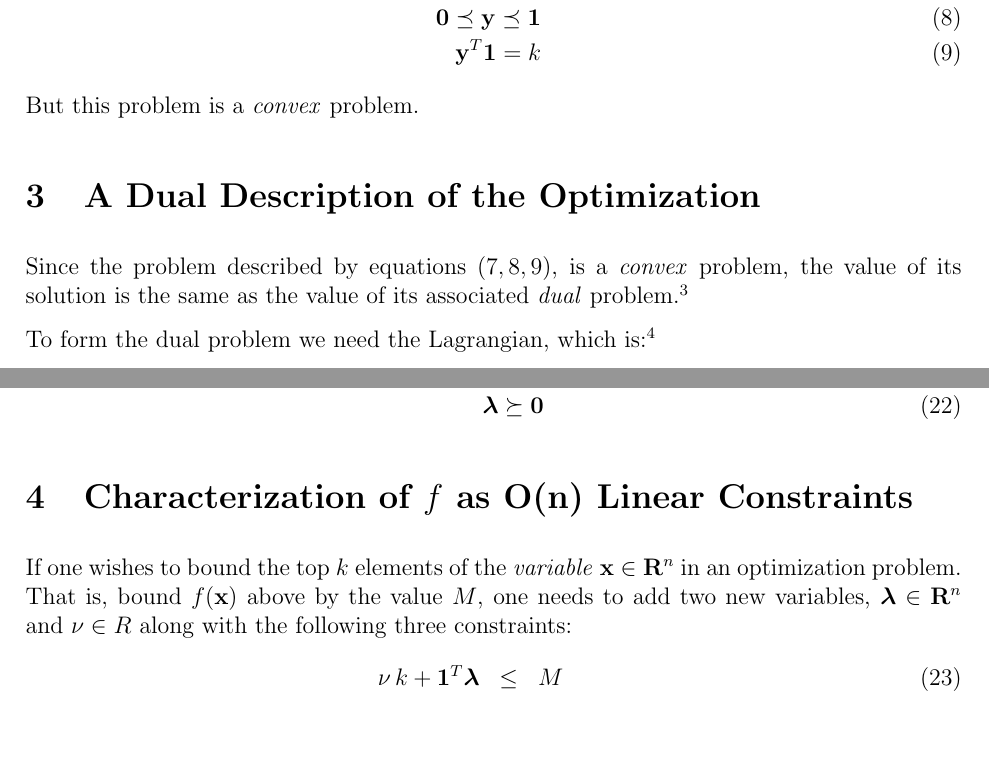
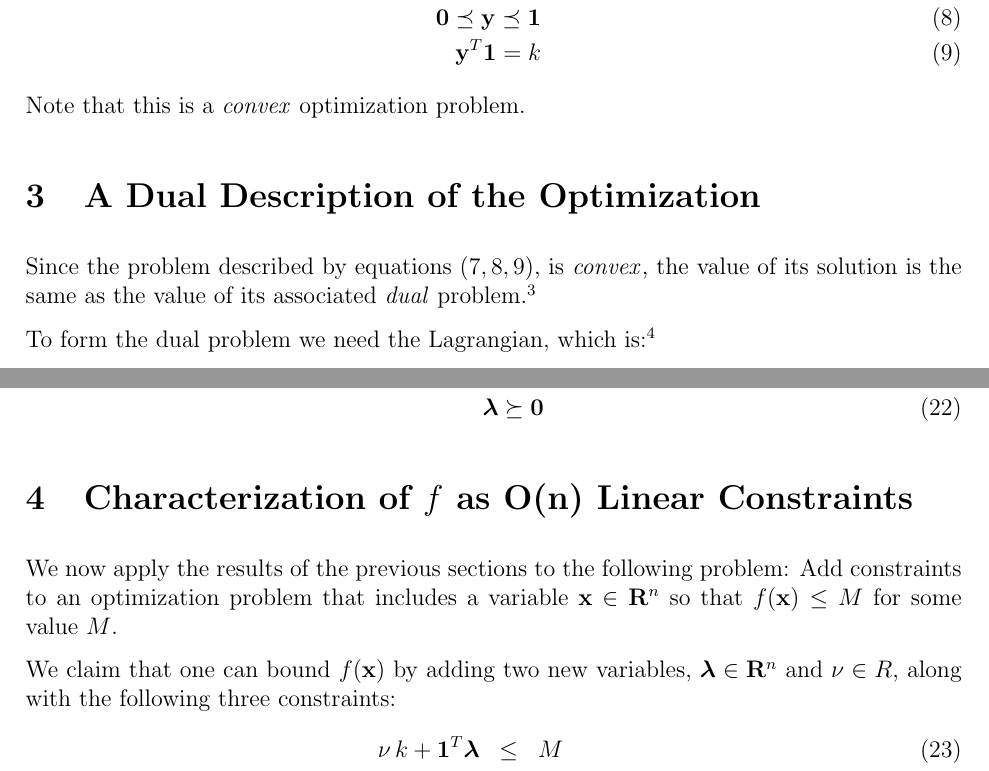
Before and after one commit to scottrsm/math, a LaTeX document (tex/diversification_contraints.tex): two parts of pages 3 and 5 of 6, joined at a grey line, cut so that both start at the same text, the shorter picture padded with empty space. Compiled offline with pdfLaTeX.

Commit message:
Word smithed the last section of the diversification_constraints.tex paper

```diff
--- a/tex/diversification_contraints.tex
+++ b/tex/diversification_contraints.tex
@@ -119,11 +119,11 @@ Note that the solution to continuous problem is the same as the associated probl
 	{\bf 0} \preceq {\bf y} \preceq {\bf 1} &&  \label{op2}\\
 	{\bf y}^T {\bf 1} =  k \label{op3} &&
 \end{eqnarray}
-But this problem is a {\it convex\/} problem.
+Note that this is a {\it convex\/} optimization problem.
 
 \section{A Dual Description of the Optimization}
 Since the problem described by equations ($\ref{op1}, \ref{op2}, \ref{op3}$), is
-a {\it convex\/} problem, the value of its solution is the same as the value of
+{\it convex\/}, the value of its solution is the same as the value of
 its associated {\it dual\/} problem.%
 \footnote{Normally one needs to show that a convex problem satisfies Slater's condition
 	in order to claim that it provides the same value as its associated dual.
@@ -198,11 +198,13 @@ But this is the same as:
  \end{eqnarray}
 
 \section{Characterization of $f$ as O(n) Linear Constraints}
-If one wishes to bound the top $k$ elements of the {\it variable\/}
-${\bf x} \in {\bf R}^n$ in an optimization problem. That is,
-bound $f({\bf x})$ above by the value $M$,
-one needs to add two new variables, ${\boldsymbol \lambda} \in {\bf R}^n$
-and $\nu \in R$ along with the following three constraints:
+We now apply the results of the previous sections to the following problem:
+Add constraints to an optimization problem that includes a variable ${\bf x} \in {\bf R}^n$
+so that $f({\bf x}) \le M$ for some value $M$.
+
+We claim that one can bound $f({\bf x})$ by adding two new variables,
+${\boldsymbol \lambda} \in {\bf R}^n$
+and $\nu \in R$, along with the following three constraints:
 \begin{eqnarray}
 	\nu \, k + {\bf 1}^T {\boldsymbol \lambda}  & \le & M \label{opp1} \\
 	{\bf x} & \preceq & {\boldsymbol \lambda} + \nu {\bf 1} \label{opp2} \\
```
Also changed, not shown: README.md, pdf/diversification_contraints.pdf.
